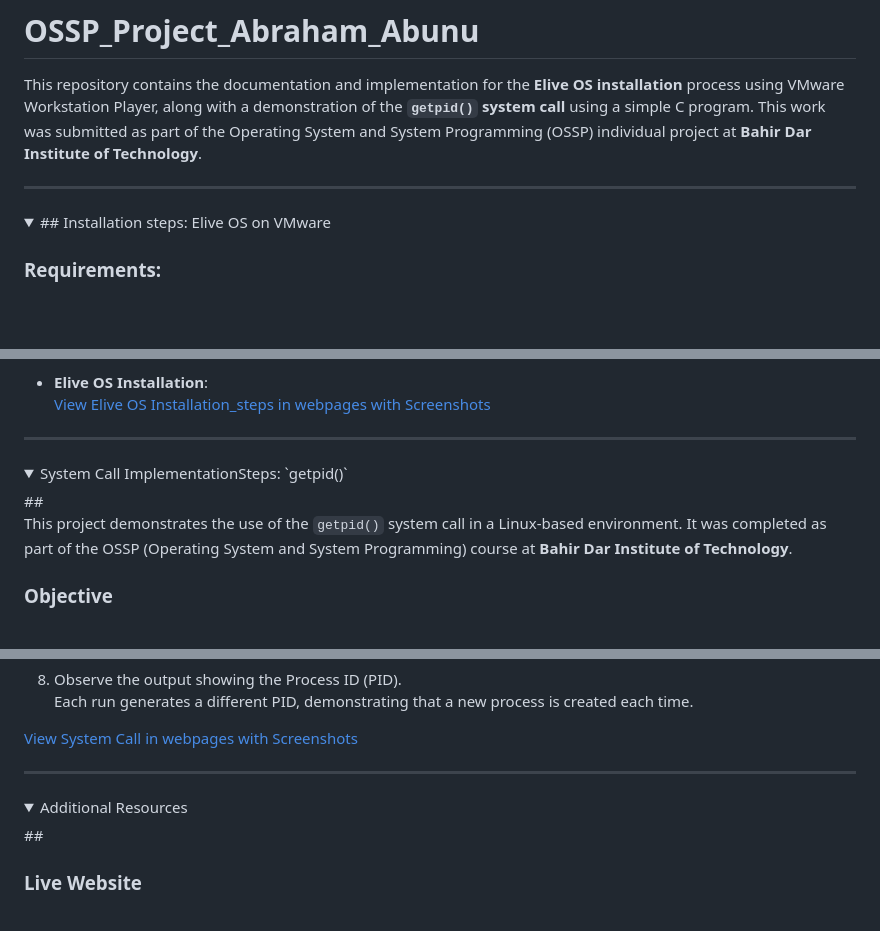
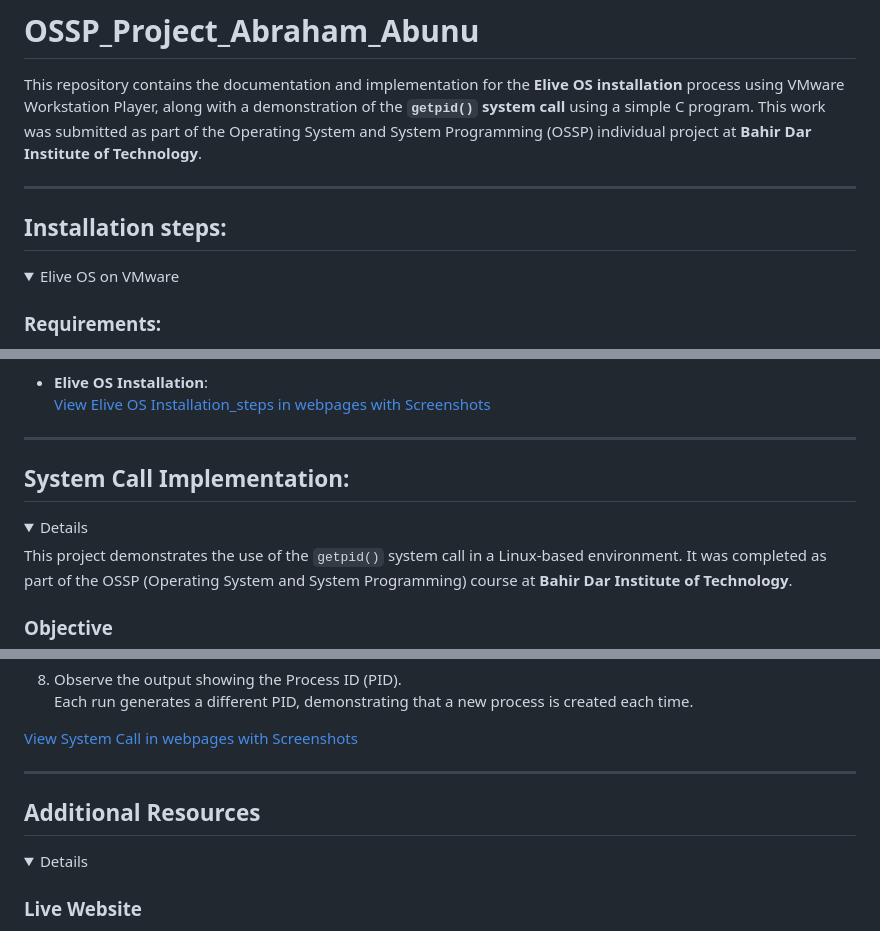
Before and after one commit to MaMeVGC/OSSP_Project, a Markdown page: README.md, 3 parts joined by grey strips. Rendered like a GitHub page; folded sections open; blank space fills up the shorter version.

```diff
--- a/README.md
+++ b/README.md
@@ -3,9 +3,9 @@
 This repository contains the documentation and implementation for the **Elive OS installation** process using VMware Workstation Player, along with a demonstration of the **`getpid()` system call** using a simple C program. This work was submitted as part of the Operating System and System Programming (OSSP) individual project at **Bahir Dar Institute of Technology**.
 
 ---
-
+## Installation steps:
 <details>
-  <summary>## Installation steps: Elive OS on VMware</summary>
+  <summary>Elive OS on VMware</summary>
 
   ### Requirements:
   - **Elive OS ISO** ([Download Oficial Website](https://www.elivecd.org/))
@@ -46,9 +46,9 @@ This repository contains the documentation and implementation for the **Elive OS
 </details>
 
 ---
-
+## System Call Implementation:
 <details>
-  ##<summary>System Call ImplementationSteps: `getpid()`</summary>
+  <summary>Details</summary>
 
   This project demonstrates the use of the `getpid()` system call in a Linux-based environment. It was completed as part of the OSSP (Operating System and System Programming) course at **Bahir Dar Institute of Technology**.
 
@@ -100,9 +100,9 @@ This repository contains the documentation and implementation for the **Elive OS
 </details>
 
 ---
-
+## Additional Resources
 <details>
-  ##<summary>Additional Resources</summary>
+  <summary>Details</summary>
 
   ### Live Website
   Experience a website of the Elive OS installation and system call implementation:
```
